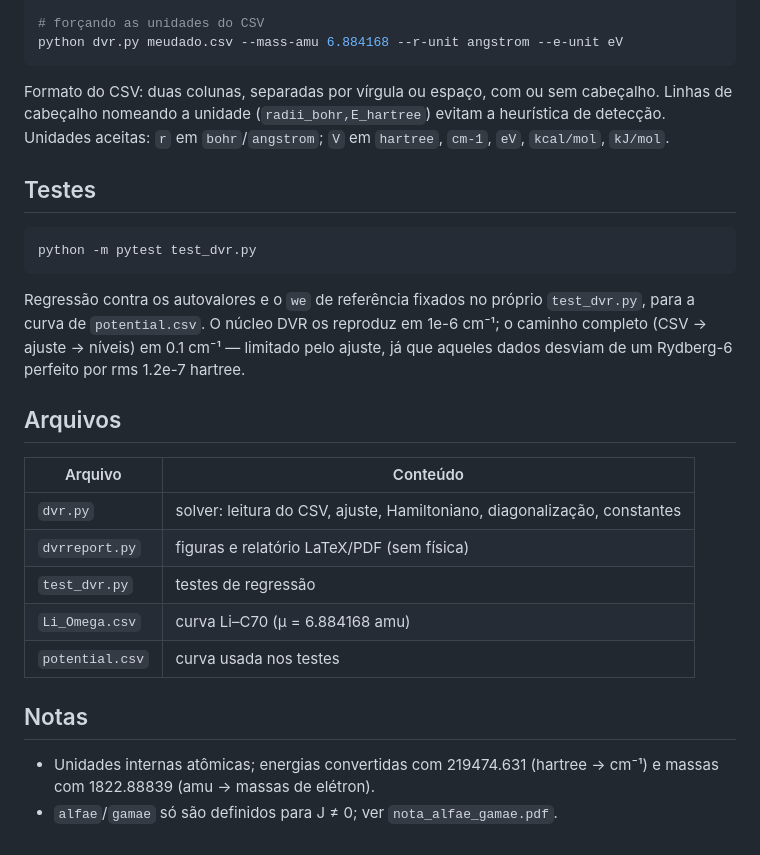
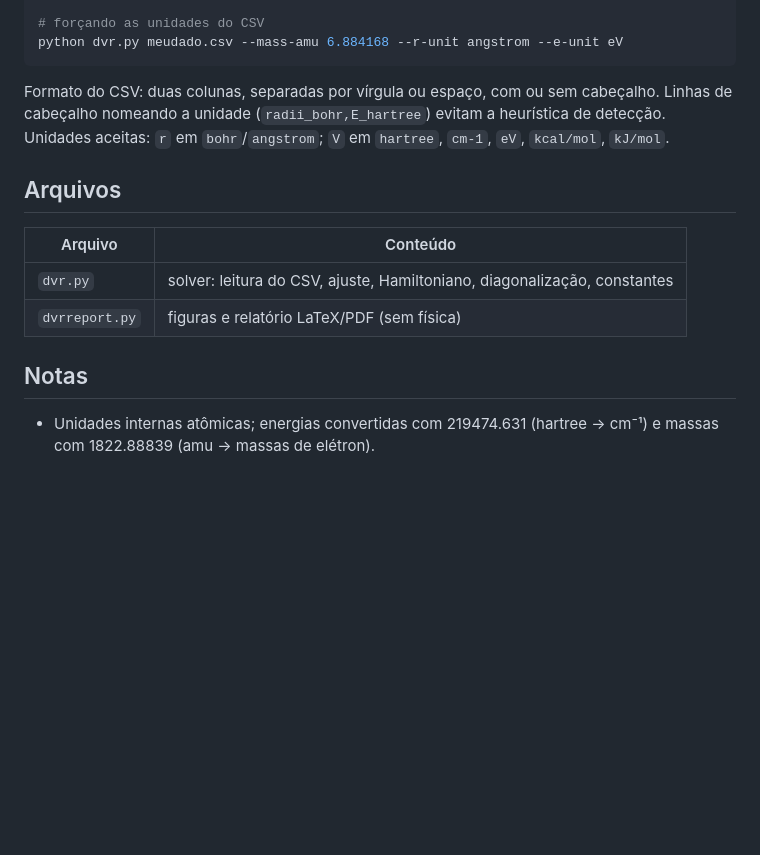
Before and after one commit to rafaelfv27/DVRKing, a Markdown page: README.md, the part around the change. Drawn GitHub-style; blank space fills up the shorter version.

````diff
--- a/README.md
+++ b/README.md
@@ -74,29 +74,13 @@ Linhas de cabeçalho nomeando a unidade (`radii_bohr,E_hartree`) evitam a heurí
 detecção. Unidades aceitas: `r` em `bohr`/`angstrom`; `V` em `hartree`, `cm-1`, `eV`,
 `kcal/mol`, `kJ/mol`.
 
-## Testes
-
-```bash
-python -m pytest test_dvr.py
-```
-
-Regressão contra os autovalores e o `we` de referência fixados no próprio `test_dvr.py`, para a
-curva de `potential.csv`. O núcleo DVR os reproduz em 1e-6 cm⁻¹; o caminho completo
-(CSV → ajuste → níveis) em 0.1 cm⁻¹ — limitado pelo ajuste, já que aqueles dados desviam de um
-Rydberg-6 perfeito por rms 1.2e-7 hartree.
-
 ## Arquivos
 
 | Arquivo | Conteúdo |
 |---|---|
 | `dvr.py` | solver: leitura do CSV, ajuste, Hamiltoniano, diagonalização, constantes |
 | `dvrreport.py` | figuras e relatório LaTeX/PDF (sem física) |
-| `test_dvr.py` | testes de regressão |
-| `Li_Omega.csv` | curva Li–C70 (μ = 6.884168 amu) |
-| `potential.csv` | curva usada nos testes |
-
 ## Notas
 
 - Unidades internas atômicas; energias convertidas com 219474.631 (hartree → cm⁻¹) e massas
   com 1822.88839 (amu → massas de elétron).
-- `alfae`/`gamae` só são definidos para J ≠ 0; ver `nota_alfae_gamae.pdf`.
````
